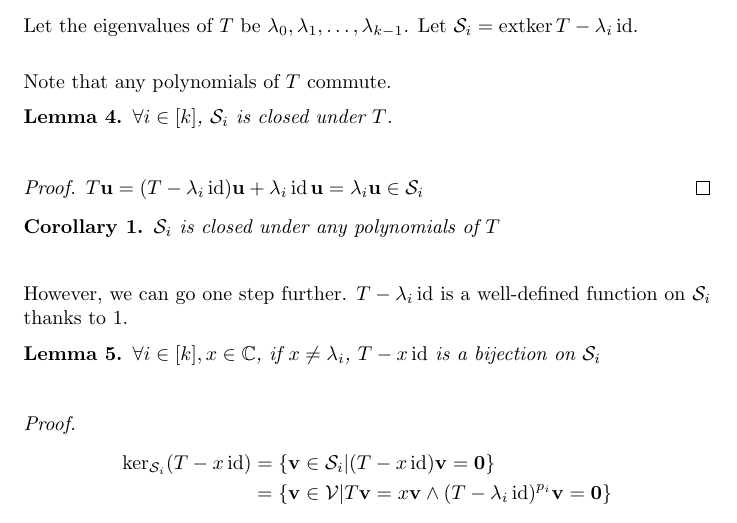
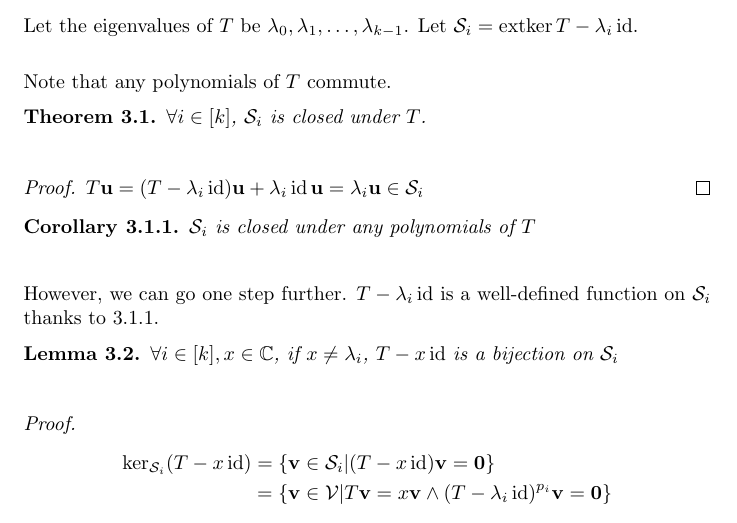
Before and after one commit to AlbertLin2288/First-Year-Project, a LaTeX document (draft_proof.tex): part of page 3 of 5, cut so that both start at the same text. Compiled offline with pdfLaTeX.

Commit message:
added theorem environment

```diff
--- a/draft_proof.tex
+++ b/draft_proof.tex
@@ -6,9 +6,9 @@
 % \usepackage{setspace}
 \setlength{\parskip}{1.6em}
 \setlength{\parindent}{0pt}
-\newtheorem{theorem}{Theorem}
-\newtheorem{lemma}{Lemma}
-\newtheorem{corollary}{Corollary}
+\newtheorem{theorem}{Theorem}[section]
+\newtheorem{lemma}[theorem]{Lemma}
+\newtheorem{corollary}{Corollary}[theorem]
 
 \newcommand{\0}{\mathbf{0}}
 \renewcommand{\vec}{\mathbf}
@@ -139,10 +139,10 @@ Note that any polynomials of $T$ commute.
 %     $\forall \vec{u} \in \vecspace{S}_i$, $\exists m \in \N$, s.t. $(T-\lambda_i\id)^m\vec{u}=\0$. Hence, $(T-\lambda_i\id)^m(T-\lambda_i\id)\vec{u}=(T-\lambda_i\id)(T-\lambda_i\id)^m\vec{u}=\0$
 % \end{proof}
 
-\begin{lemma}
-    \label{lemma:closed_under_T}
+\begin{theorem}
+    \label{theorem:closed_under_T}
     $\forall i\in[k]$, $\vecspace{S}_i$ is closed under $T$.
-\end{lemma}
+\end{theorem}
 \begin{proof}
     $T\vec{u}=(T-\lambda_i\id)\vec{u} + \lambda_i\id\vec{u}=\lambda_i\vec{u}\in\vecspace{S}_i$
 \end{proof}
```
Also changed, not shown: draft_proof.tex (2 more changed lines).
